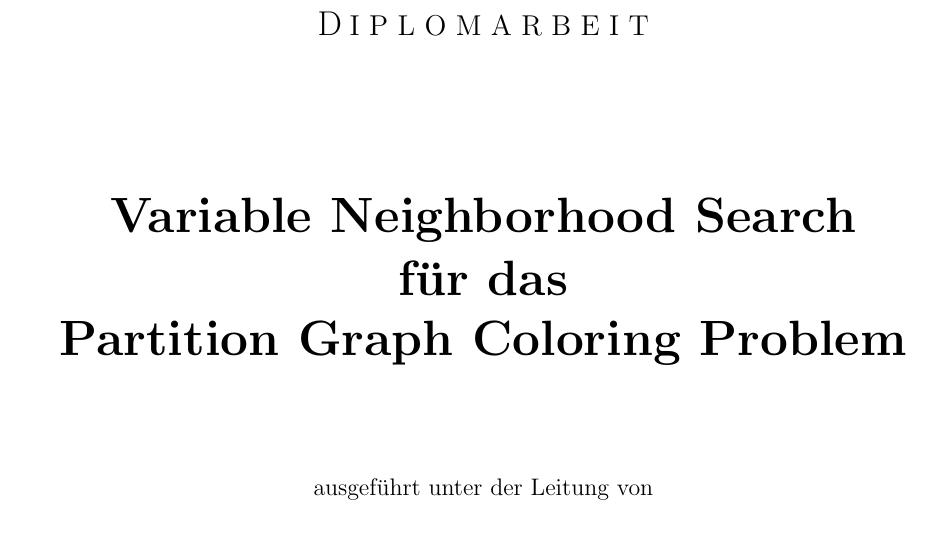
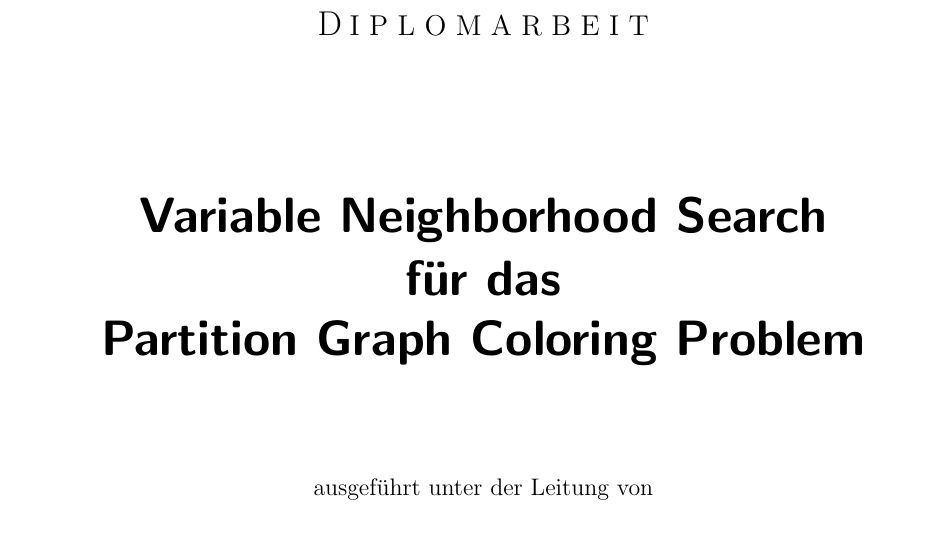
Before and after one commit to flowlo/pcp-vns, a LaTeX thesis (diplomarbeit/diplomarbeit.tex, which reads diplomarbeit/titlepage.tex): part of page 1 of 53, cut so that both start at the same text. Compiled offline with pdfLaTeX.

Commit message:
Make title heading sans-serif

```diff
--- a/diplomarbeit/titlepage.tex
+++ b/diplomarbeit/titlepage.tex
@@ -8,9 +8,9 @@
 
 \vspace{25mm}
 
-{\Huge\bfseries Variable Neighborhood Search}\\[3mm]
-{\Huge\bfseries für das}\\[3mm]
-{\Huge\bfseries Partition Graph Coloring Problem}
+{\Huge\bfseries\sffamily Variable Neighborhood Search}\\[3mm]
+{\Huge\bfseries\sffamily für das}\\[3mm]
+{\Huge\bfseries\sffamily Partition Graph Coloring Problem}
 
 \vspace{15mm}
 
```
